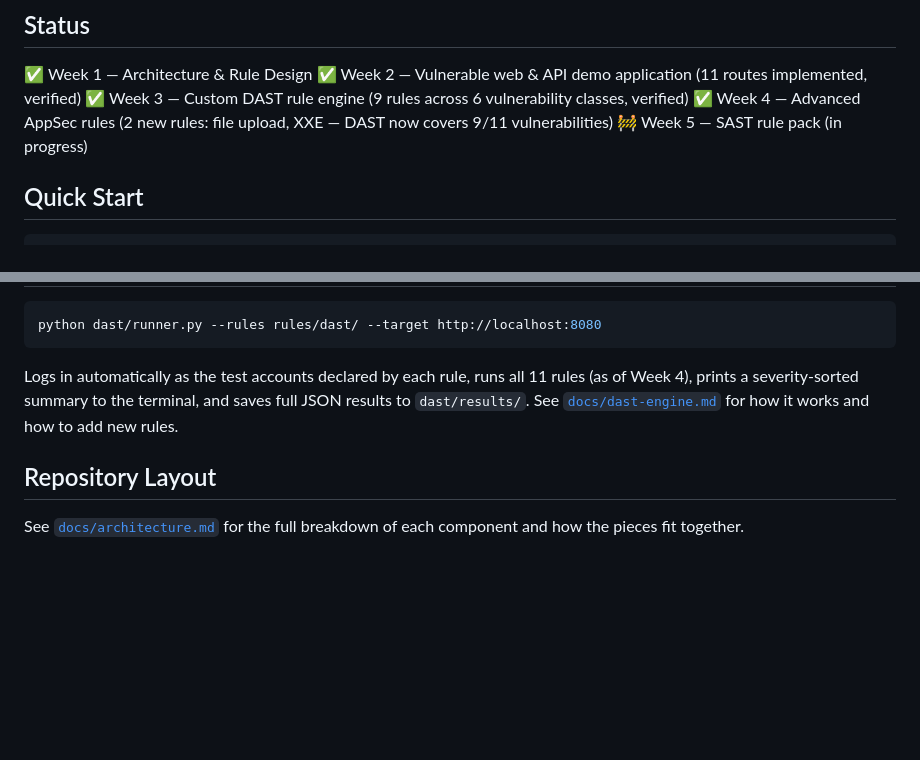
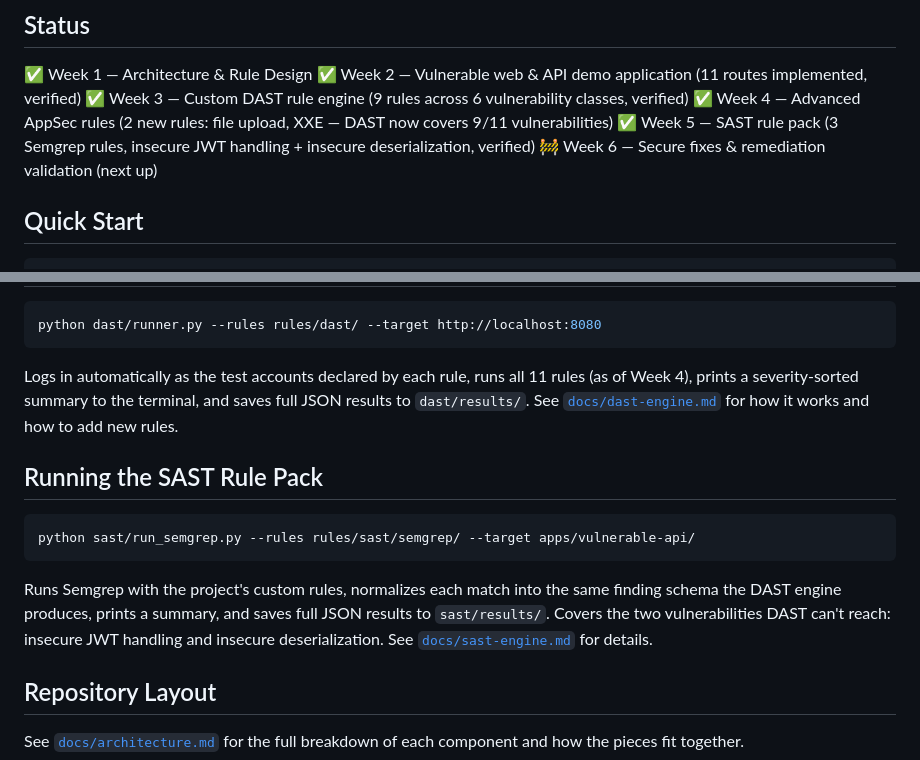
Before and after one commit to Rayene9052/Appsec-Rulesmith-NoBreach-Internship, a Markdown page: README.md, 2 parts joined by grey strips. Rendered like a GitHub page; blank space fills up the shorter version.

Commit message:
update readme week5

````diff
--- a/README.md
+++ b/README.md
@@ -49,7 +49,8 @@ third-party infrastructure without explicit written authorization. See
 ✅ Week 2 — Vulnerable web & API demo application (11 routes implemented, verified)
 ✅ Week 3 — Custom DAST rule engine (9 rules across 6 vulnerability classes, verified)
 ✅ Week 4 — Advanced AppSec rules (2 new rules: file upload, XXE — DAST now covers 9/11 vulnerabilities)
-🚧 Week 5 — SAST rule pack (in progress)
+✅ Week 5 — SAST rule pack (3 Semgrep rules, insecure JWT handling + insecure deserialization, verified)
+🚧 Week 6 — Secure fixes & remediation validation (next up)
 
 ## Quick Start
 
@@ -76,6 +77,18 @@ terminal, and saves full JSON results to `dast/results/`. See
 [`docs/dast-engine.md`](docs/dast-engine.md) for how it works and how to
 add new rules.
 
+## Running the SAST Rule Pack
+
+```bash
+python sast/run_semgrep.py --rules rules/sast/semgrep/ --target apps/vulnerable-api/
+```
+
+Runs Semgrep with the project's custom rules, normalizes each match into
+the same finding schema the DAST engine produces, prints a summary, and
+saves full JSON results to `sast/results/`. Covers the two vulnerabilities
+DAST can't reach: insecure JWT handling and insecure deserialization. See
+[`docs/sast-engine.md`](docs/sast-engine.md) for details.
+
 ## Repository Layout
 
 See [`docs/architecture.md`](docs/architecture.md) for the full breakdown of
````
